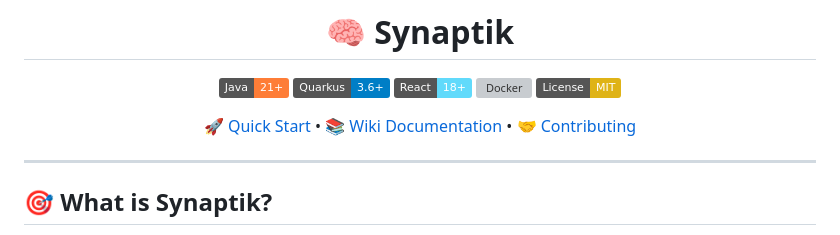
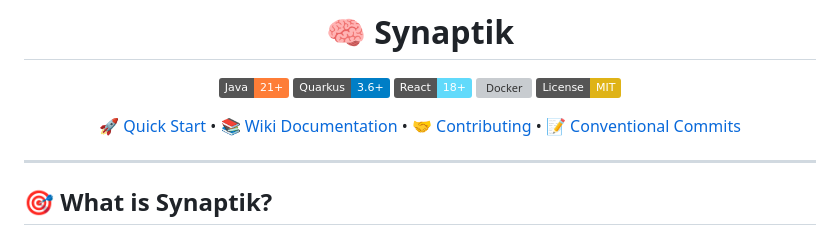
Before and after one commit to dukeroyahl/synaptik, a Markdown page: README.md, the part around the change. Rendered like a GitHub page; badges without logos; grey boxes are pictures that could not be loaded.

Commit message:
fix: add conventional commits link to README navigation (#27)
Improve documentation accessibility by adding direct link to
conventional commits guide in the main navigation bar.

Co-authored-by: Roudranil Roy <roudranil.roy@icloud.com>

```diff
--- a/README.md
+++ b/README.md
@@ -8,7 +8,7 @@
 [![Docker](https://img.shields.io/docker/pulls/roudranil/synaptik?logo=docker&color=2496ED)](https://hub.docker.com/r/roudranil/synaptik)
 [![License: MIT](https://img.shields.io/badge/License-MIT-yellow.svg)](https://opensource.org/licenses/MIT)
 
-[🚀 Quick Start](#-quick-start) • [📚 Wiki Documentation](https://github.com/Dukeroyahl/Synaptik/wiki) • [🤝 Contributing](CONTRIBUTING.md)
+[🚀 Quick Start](#-quick-start) • [📚 Wiki Documentation](https://github.com/Dukeroyahl/Synaptik/wiki) • [🤝 Contributing](CONTRIBUTING.md) • [📝 Conventional Commits](https://github.com/Dukeroyahl/Synaptik/wiki/Conventional-Commits)
 
 </div>
 
```
